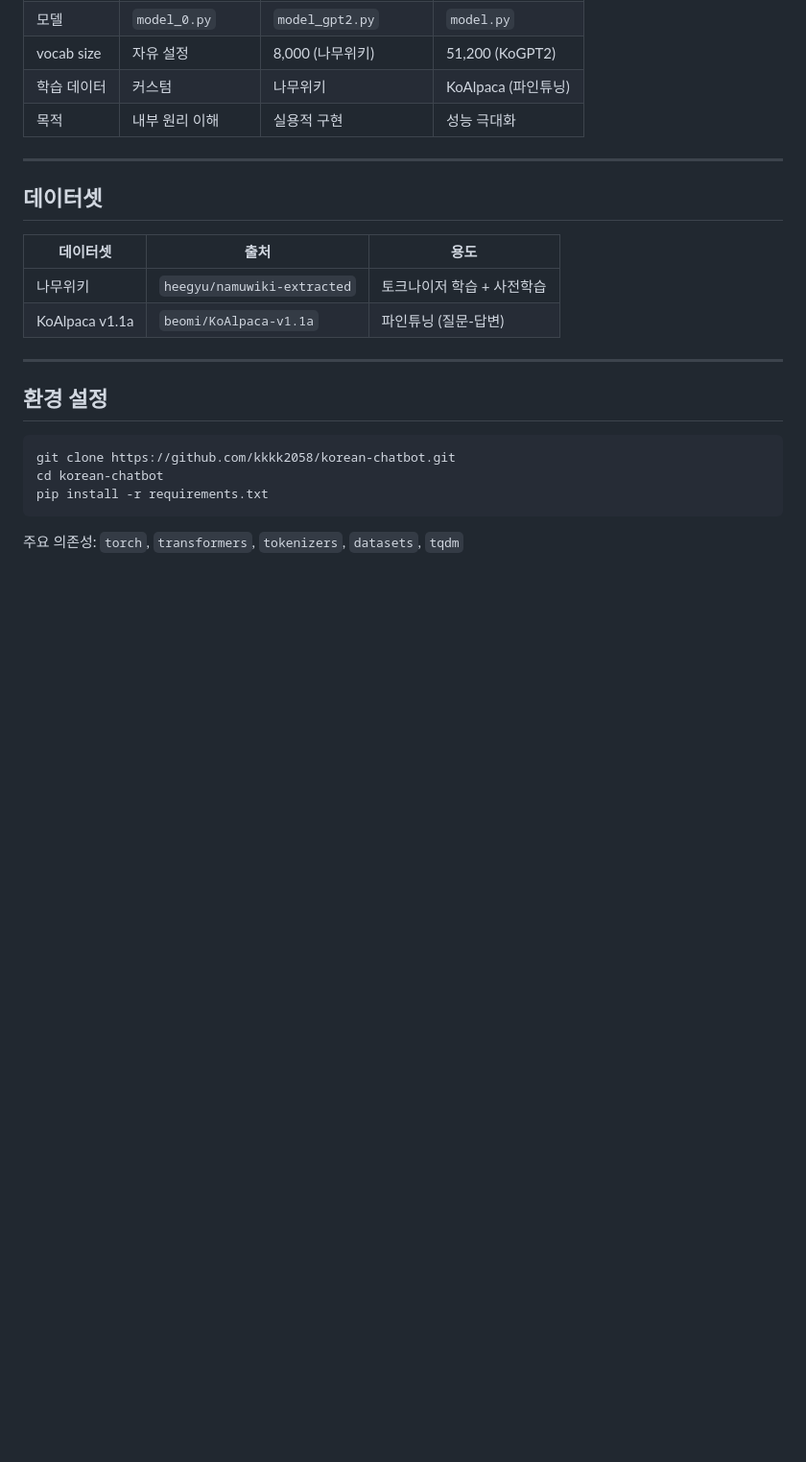
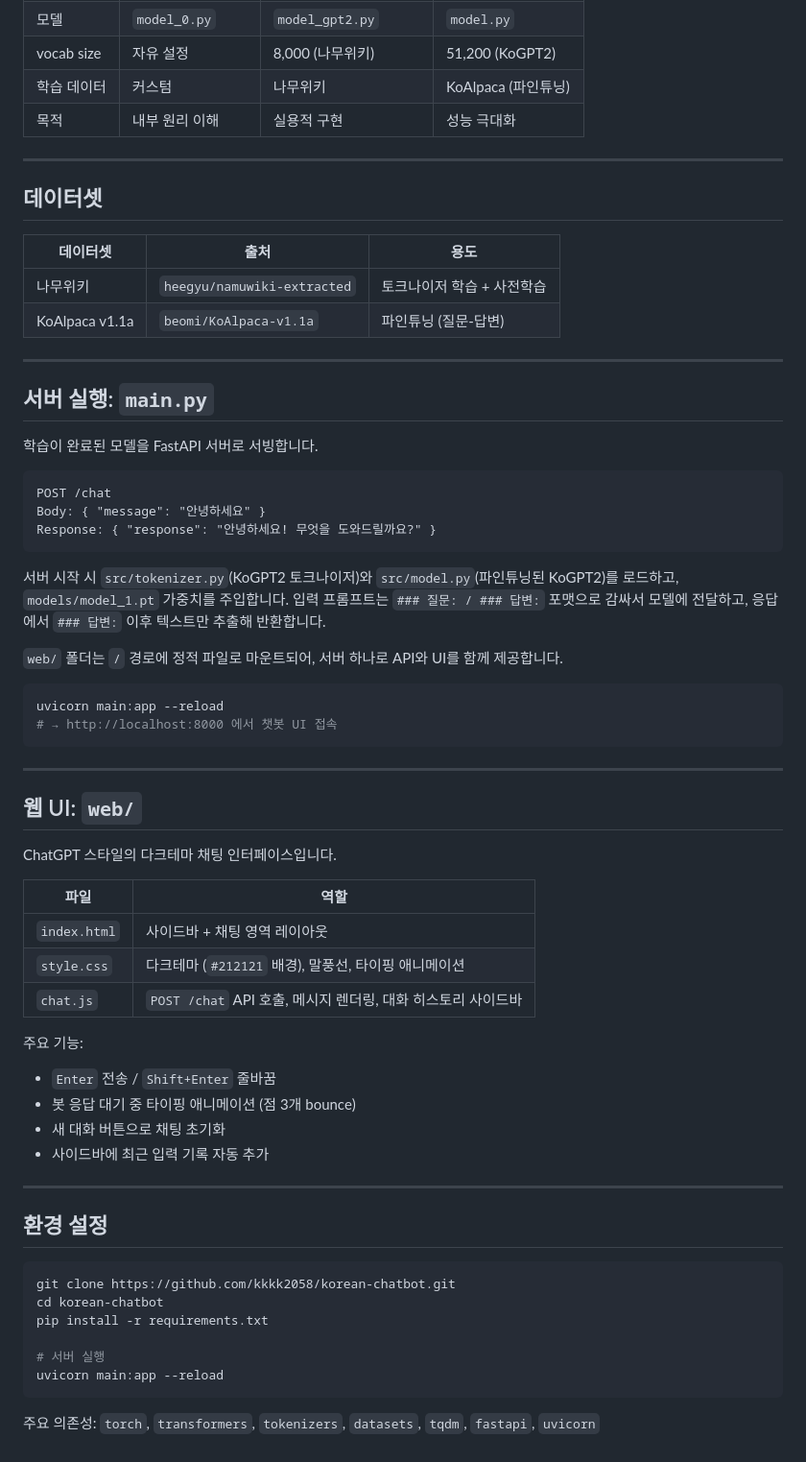
Before and after one commit to kkkk2058/korean-chatbot, a Markdown page: README.md, the part around one of its changes. Shown at 96% size. Drawn GitHub-style; blank space fills up the shorter version.

Commit message:
[docs]: edit readme.md , fastapi, web 관련 구조 추가

````diff
--- a/README.md
+++ b/README.md
@@ -259,12 +264,55 @@ inference.ipynb 실행
 
 ---
 
+## 서버 실행: `main.py`
+
+학습이 완료된 모델을 FastAPI 서버로 서빙합니다.
+
+```
+POST /chat
+Body: { "message": "안녕하세요" }
+Response: { "response": "안녕하세요! 무엇을 도와드릴까요?" }
+```
+
+서버 시작 시 `src/tokenizer.py`(KoGPT2 토크나이저)와 `src/model.py`(파인튜닝된 KoGPT2)를 로드하고, `models/model_1.pt` 가중치를 주입합니다. 입력 프롬프트는 `### 질문: / ### 답변:` 포맷으로 감싸서 모델에 전달하고, 응답에서 `### 답변:` 이후 텍스트만 추출해 반환합니다.
+
+`web/` 폴더는 `/` 경로에 정적 파일로 마운트되어, 서버 하나로 API와 UI를 함께 제공합니다.
+
+```bash
+uvicorn main:app --reload
+# → http://localhost:8000 에서 챗봇 UI 접속
+```
+
+---
+
+## 웹 UI: `web/`
+
+ChatGPT 스타일의 다크테마 채팅 인터페이스입니다.
+
+| 파일 | 역할 |
+|---|---|
+| `index.html` | 사이드바 + 채팅 영역 레이아웃 |
+| `style.css` | 다크테마 (`#212121` 배경), 말풍선, 타이핑 애니메이션 |
+| `chat.js` | `POST /chat` API 호출, 메시지 렌더링, 대화 히스토리 사이드바 |
+
+주요 기능:
+
+- `Enter` 전송 / `Shift+Enter` 줄바꿈
+- 봇 응답 대기 중 타이핑 애니메이션 (점 3개 bounce)
+- 새 대화 버튼으로 채팅 초기화
+- 사이드바에 최근 입력 기록 자동 추가
+
+---
+
 ## 환경 설정
 
 ```bash
 git clone https://github.com/kkkk2058/korean-chatbot.git
 cd korean-chatbot
 pip install -r requirements.txt
+
+# 서버 실행
+uvicorn main:app --reload
 ```
 
-주요 의존성: `torch`, `transformers`, `tokenizers`, `datasets`, `tqdm`
+주요 의존성: `torch`, `transformers`, `tokenizers`, `datasets`, `tqdm`, `fastapi`, `uvicorn`
````
Also changed, not shown: other parts of README.md (+5 -0 lines).
